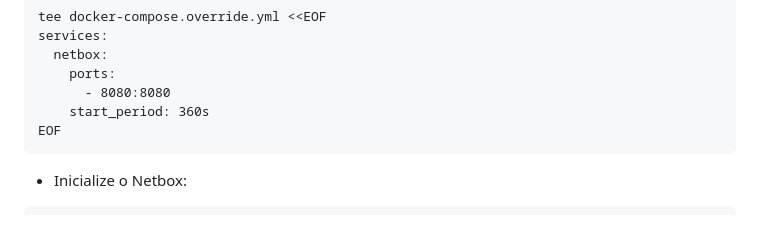
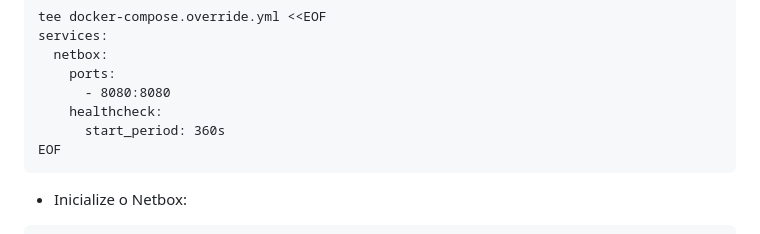
Before and after one commit to net2d-community/net2d, a Markdown page: README.md, the part around the change. GitHub-like rendering.

````diff
--- a/README.md
+++ b/README.md
@@ -39,7 +39,8 @@ services:
   netbox:
     ports:
       - 8080:8080
-    start_period: 360s
+    healthcheck:
+      start_period: 360s
 EOF
 ```
 
````
